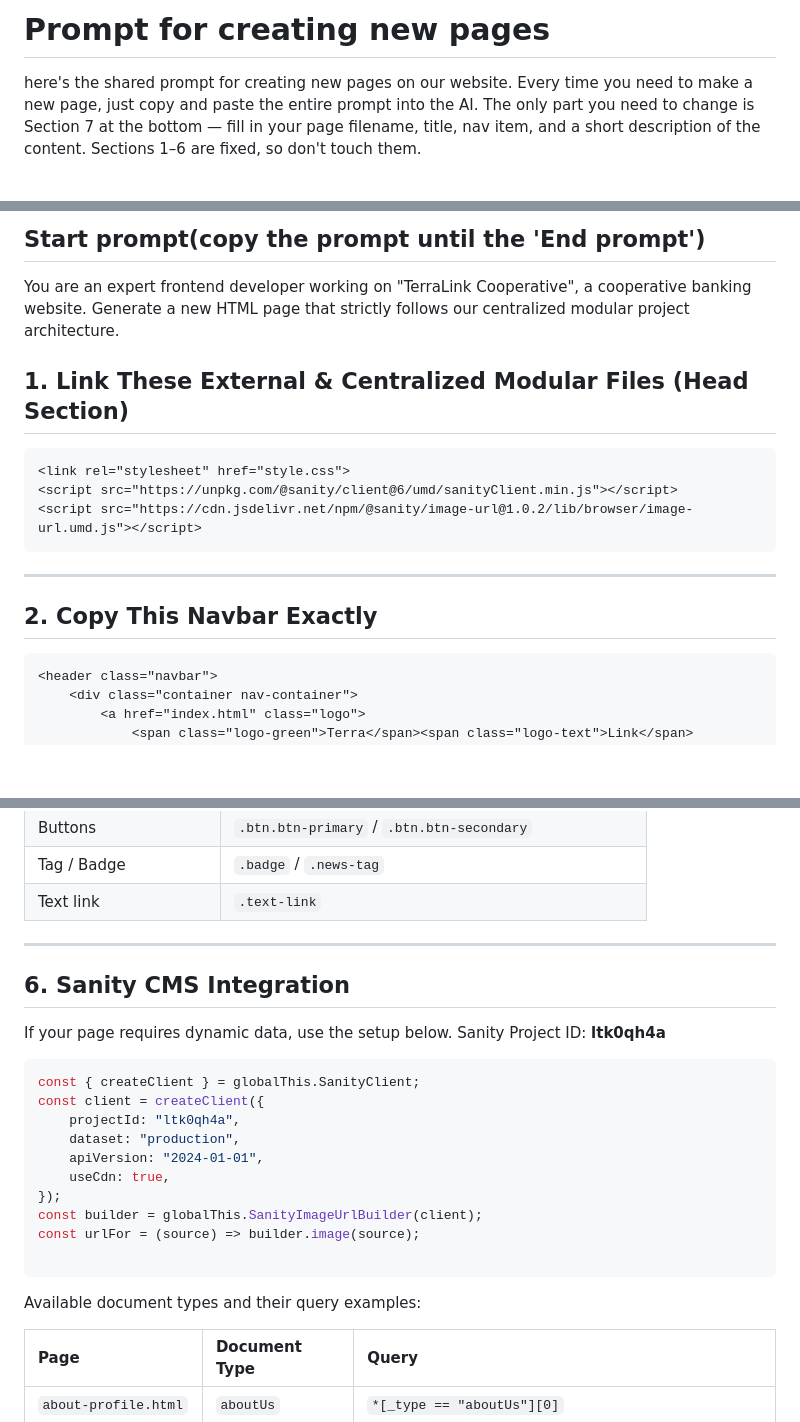
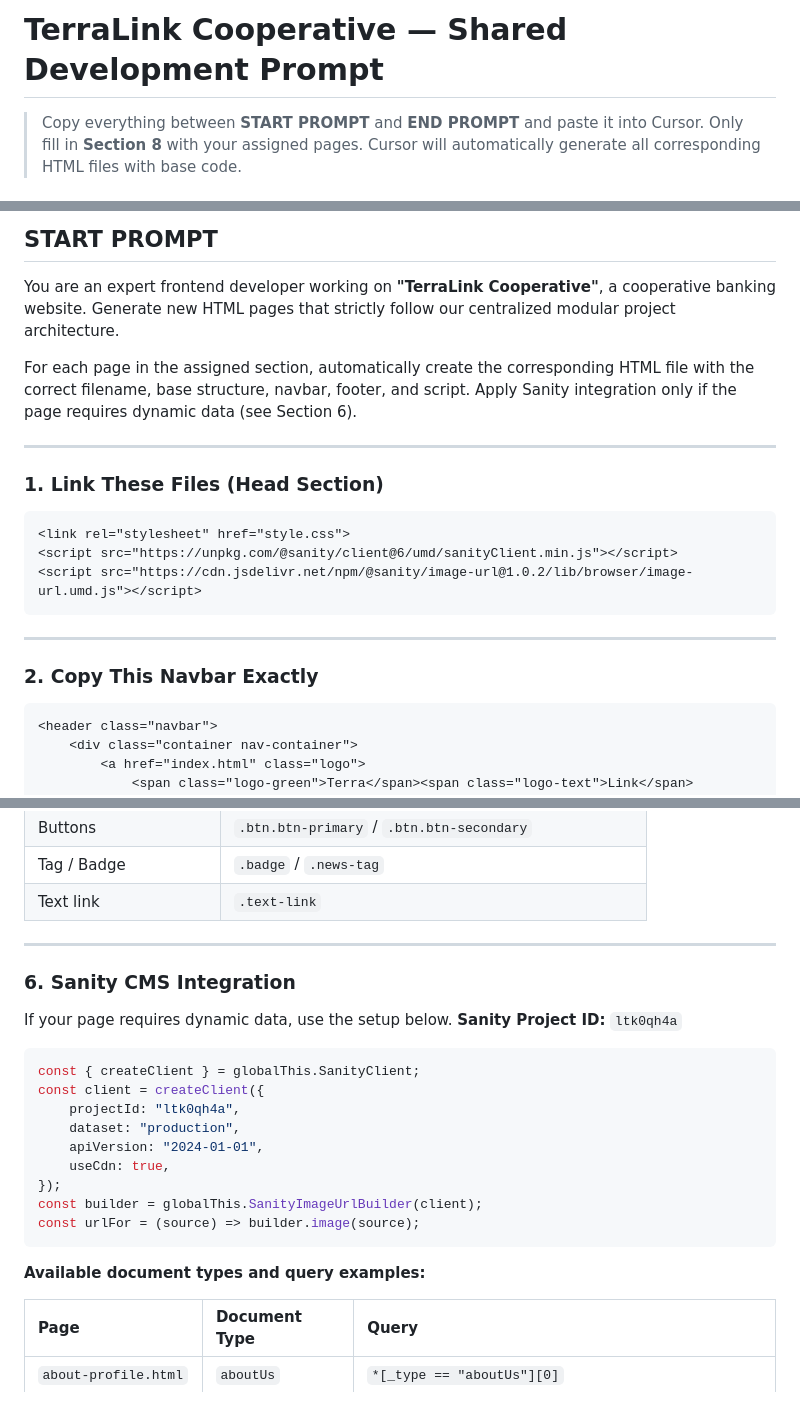
Before and after one commit to bluejiofficial-eng/Web-Dev1-GROUP-B-Final-Project, a Markdown page: README.md, 3 parts joined by grey strips. Rendered like a GitHub page; blank space fills up the shorter version.

````diff
--- a/README.md
+++ b/README.md
@@ -1,6 +1,4 @@
-# Prompt for creating new pages
+# TerraLink Cooperative — Shared Development Prompt
 
- here's the shared prompt for creating new pages on our website. Every time you need to make a new page, just copy and paste the entire prompt into the AI.
- The only part you need to change is Section 7 at the bottom — fill in your page filename, title, nav item, and a short description of the content.
- Sections 1–6 are fixed, so don't touch them.
+> Copy everything between **START PROMPT** and **END PROMPT** and paste it into Cursor. Only fill in **Section 8** with your assigned pages. Cursor will automatically generate all corresponding HTML files with base code.
 
@@ -8,18 +6,23 @@
 
-## Start prompt(copy the prompt until the 'End prompt')
+## START PROMPT
 
-You are an expert frontend developer working on "TerraLink Cooperative", a cooperative banking website. Generate a new HTML page that strictly follows our centralized modular project architecture.
+You are an expert frontend developer working on **"TerraLink Cooperative"**, a cooperative banking website. Generate new HTML pages that strictly follow our centralized modular project architecture.
 
-## 1. Link These External & Centralized Modular Files (Head Section)
+For each page in the assigned section, automatically create the corresponding HTML file with the correct filename, base structure, navbar, footer, and script. Apply Sanity integration only if the page requires dynamic data (see Section 6).
+
+---
+
+### 1. Link These Files (Head Section)
 
 ```html
 <link rel="stylesheet" href="style.css">
 <script src="https://unpkg.com/@sanity/client@6/umd/sanityClient.min.js"></script>
 <script src="https://cdn.jsdelivr.net/npm/@sanity/image-url@1.0.2/lib/browser/image-url.umd.js"></script>
 ```
+
 ---
 
-## 2. Copy This Navbar Exactly
+### 2. Copy This Navbar Exactly
 
 ```html
 <header class="navbar">
@@ -150,11 +157,12 @@ You are an expert frontend developer working on "TerraLink Cooperative", a coope
 | Tag / Badge | `.badge` / `.news-tag` |
 | Text link | `.text-link` |
 
+---
 
----
-## 6. Sanity CMS Integration
-If your page requires dynamic data, use the setup below. Sanity Project ID: **ltk0qh4a**
+### 6. Sanity CMS Integration
 
+If your page requires dynamic data, use the setup below.
+**Sanity Project ID:** `ltk0qh4a`
 
 ```javascript
 const { createClient } = globalThis.SanityClient;
@@ -166,9 +174,9 @@ const client = createClient({
 });
 const builder = globalThis.SanityImageUrlBuilder(client);
 const urlFor = (source) => builder.image(source);
+```
 
-```
-Available document types and their query examples:
+**Available document types and query examples:**
 
 | Page | Document Type | Query |
 | :--- | :--- | :--- |
````
Also changed, not shown: other parts of README.md (+55 -29 lines).
